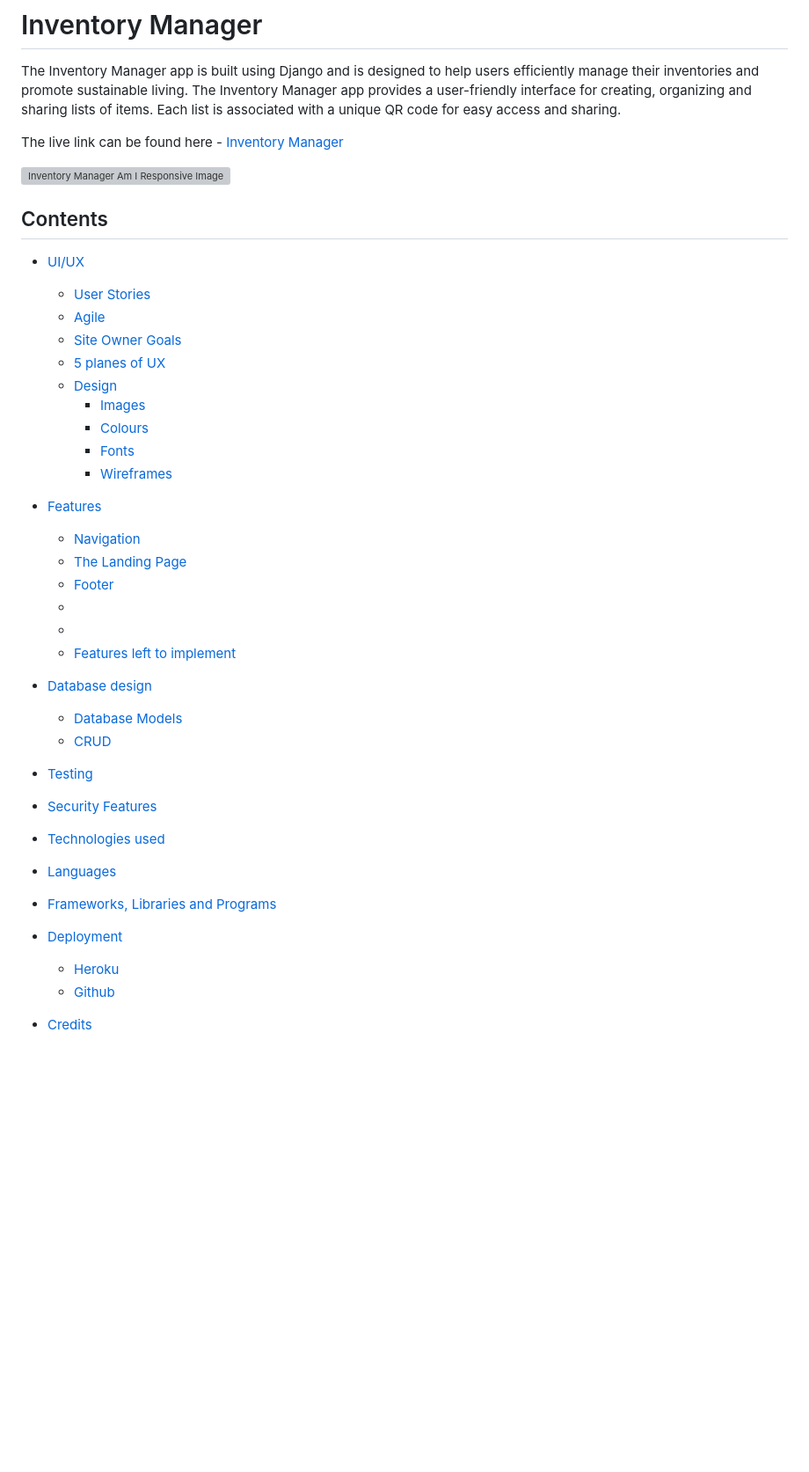
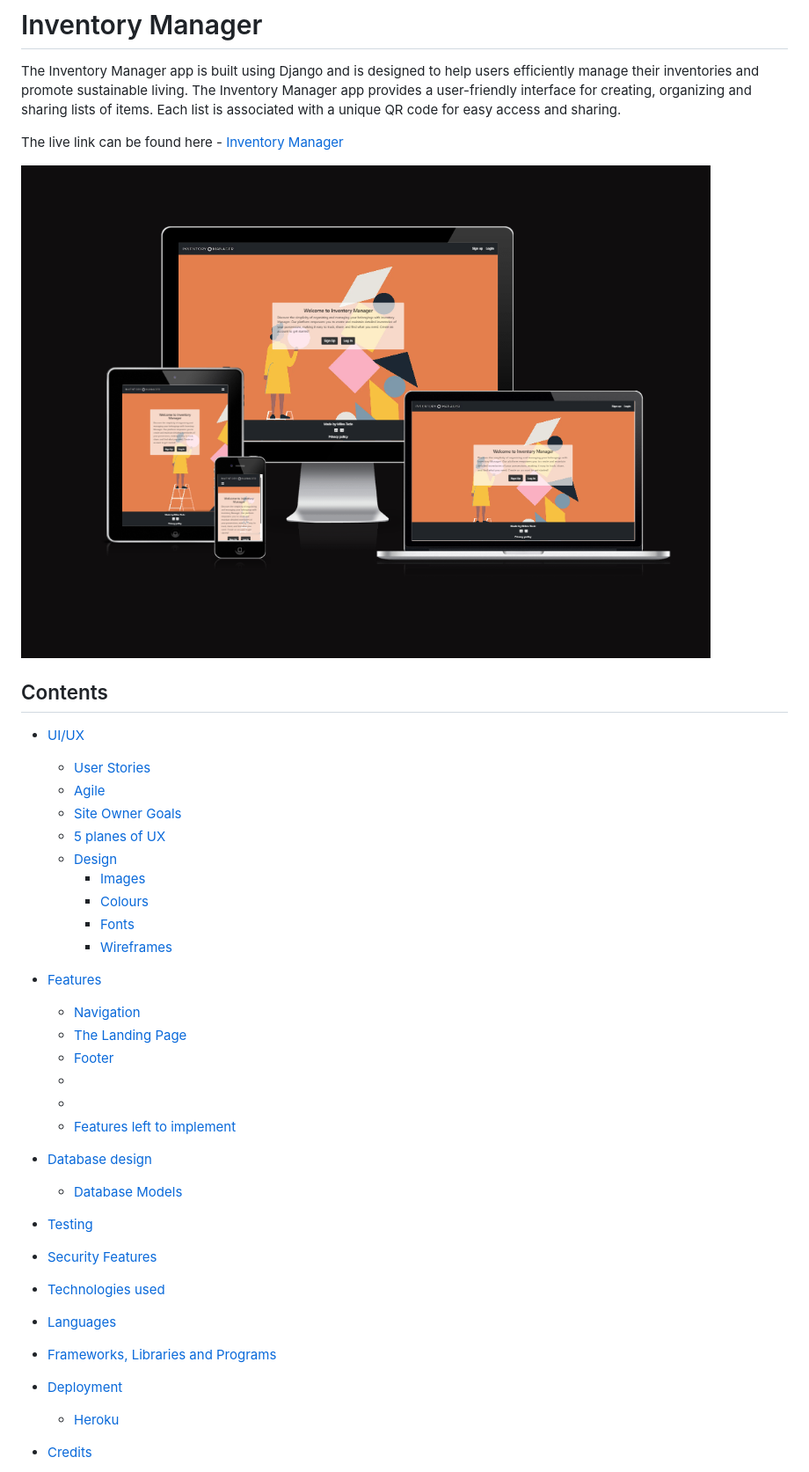
Before and after one commit to MilenTecle/Inventory-Manager, a Markdown page: README.md, the part around the change printed below. Shown: that part at 88% size. Rendered like a GitHub page; pictures changed too: docs/readme_images/am_i_responsive.png (added); blank space fills up the shorter version; grey boxes are pictures that could not be loaded.

```diff
--- a/README.md
+++ b/README.md
@@ -5,7 +5,7 @@ app provides a user-friendly interface for creating, organizing and sharing list
 
 The live link can be found here - [Inventory Manager](https://inventory-manager-milen-aa94458871b4.herokuapp.com/)
 
-![Inventory Manager Am I Responsive Image]()
+![Inventory Manager Am I Responsive Image](docs/readme_images/am_i_responsive.png)
 
 ## Contents
 
@@ -28,7 +28,6 @@ The live link can be found here - [Inventory Manager](https://inventory-manager-
   - []()
   - [Features left to implement](#features-left-to-implement)
 
-- [Database design](#)
-    - [Database Models](#)
-    - [CRUD](#)
+- [Database design](#database-design)
+    - [Database Models](#database-models)
 
@@ -40,8 +39,7 @@ The live link can be found here - [Inventory Manager](https://inventory-manager-
 - [Languages](#languages)
 - [Frameworks, Libraries and Programs](#frameworks-libraries-programs)
 - [Deployment](#deployment)
-    - [Heroku](#)
-    - [Github](#)
+    - [Heroku](#heroku)
 - [Credits](#credits)
   - [Code](#code)
   - [Content](#content)
```
Also changed, not shown: other parts of README.md (+57 -7 lines), docs/readme_images/database_schema.png (added).
